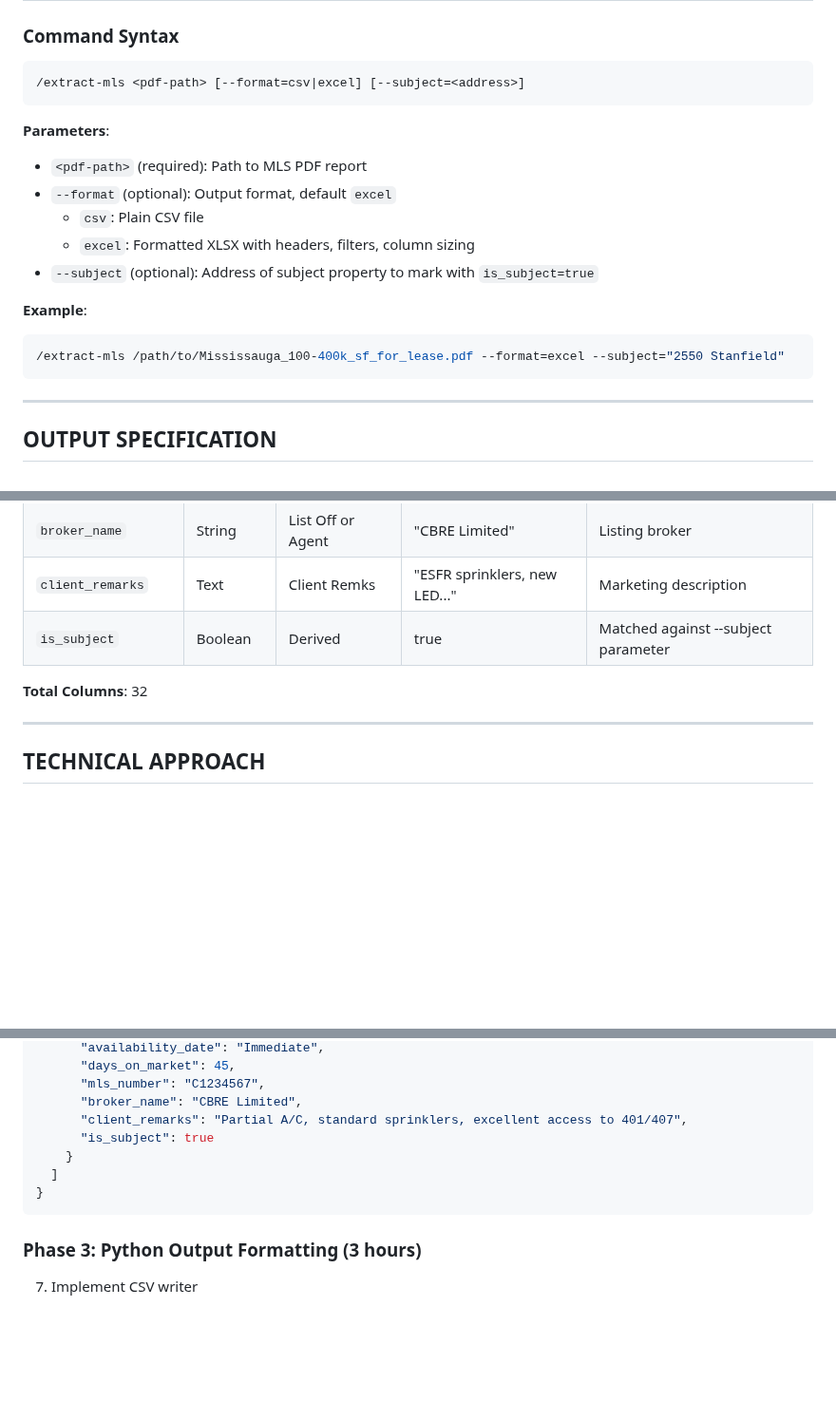
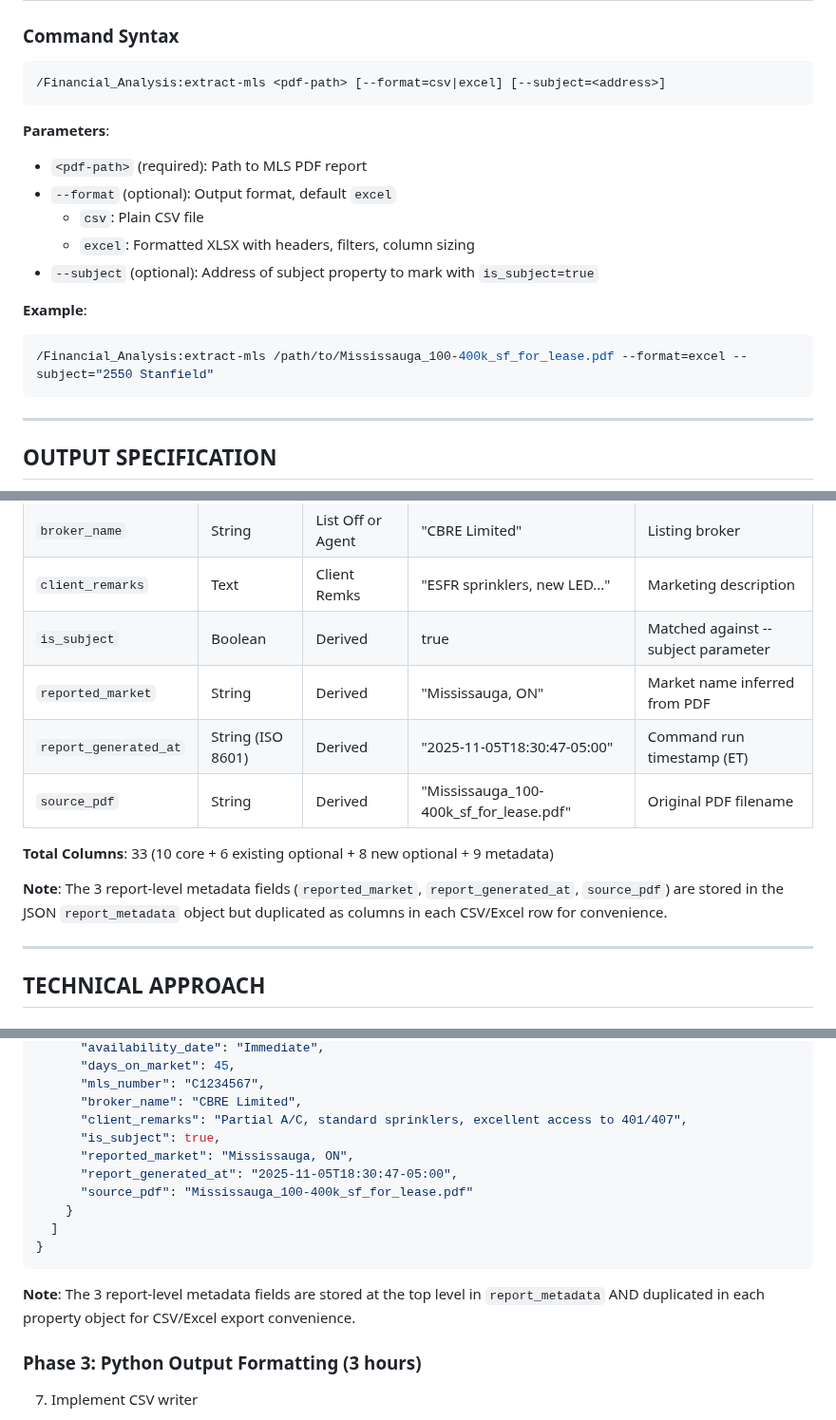
Before and after one commit to reggiechan74/vp-real-estate, a Markdown page: feature/enhance-valuation-variables/MLS_EXTRACTION_PLAN.md, 3 parts joined by grey strips. Shown at 95% size. Rendered like a GitHub page; blank space fills up the shorter version.

````diff
--- a/feature/enhance-valuation-variables/MLS_EXTRACTION_PLAN.md
+++ b/feature/enhance-valuation-variables/MLS_EXTRACTION_PLAN.md
@@ -43,7 +43,7 @@ Create a new slash command `/Financial_Analysis:extract-mls` that extracts all 2
 
 ### Command Syntax
 ```bash
-/extract-mls <pdf-path> [--format=csv|excel] [--subject=<address>]
+/Financial_Analysis:extract-mls <pdf-path> [--format=csv|excel] [--subject=<address>]
 ```
 
 **Parameters**:
@@ -55,7 +55,7 @@ Create a new slash command `/Financial_Analysis:extract-mls` that extracts all 2
 
 **Example**:
 ```bash
-/extract-mls /path/to/Mississauga_100-400k_sf_for_lease.pdf --format=excel --subject="2550 Stanfield"
+/Financial_Analysis:extract-mls /path/to/Mississauga_100-400k_sf_for_lease.pdf --format=excel --subject="2550 Stanfield"
 ```
 
 ---
@@ -123,8 +123,13 @@ Create a new slash command `/Financial_Analysis:extract-mls` that extracts all 2
 | `broker_name` | String | List Off or Agent | "CBRE Limited" | Listing broker |
 | `client_remarks` | Text | Client Remks | "ESFR sprinklers, new LED..." | Marketing description |
 | `is_subject` | Boolean | Derived | true | Matched against --subject parameter |
+| `reported_market` | String | Derived | "Mississauga, ON" | Market name inferred from PDF |
+| `report_generated_at` | String (ISO 8601) | Derived | "2025-11-05T18:30:47-05:00" | Command run timestamp (ET) |
+| `source_pdf` | String | Derived | "Mississauga_100-400k_sf_for_lease.pdf" | Original PDF filename |
 
-**Total Columns**: 32
+**Total Columns**: 33 (10 core + 6 existing optional + 8 new optional + 9 metadata)
+
+**Note**: The 3 report-level metadata fields (`reported_market`, `report_generated_at`, `source_pdf`) are stored in the JSON `report_metadata` object but duplicated as columns in each CSV/Excel row for convenience.
 
 ---
 
@@ -292,11 +298,16 @@ else:
       "mls_number": "C1234567",
       "broker_name": "CBRE Limited",
       "client_remarks": "Partial A/C, standard sprinklers, excellent access to 401/407",
-      "is_subject": true
+      "is_subject": true,
+      "reported_market": "Mississauga, ON",
+      "report_generated_at": "2025-11-05T18:30:47-05:00",
+      "source_pdf": "Mississauga_100-400k_sf_for_lease.pdf"
     }
   ]
 }
 ```
+
+**Note**: The 3 report-level metadata fields are stored at the top level in `report_metadata` AND duplicated in each property object for CSV/Excel export convenience.
 
 ### Phase 3: Python Output Formatting (3 hours)
 7. Implement CSV writer
````
Also changed, not shown: other parts of feature/enhance-valuation-variables/MLS_EXTRACTION_PLAN.md (+22 -21 lines).
